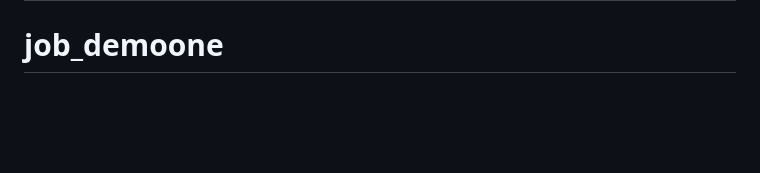
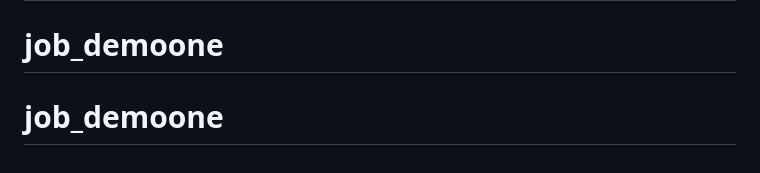
Before and after one commit to owais-gitcom/check, a Markdown page: README.md, the part around the change. Rendered like a GitHub page; blank space fills up the shorter version.

```diff
--- a/README.md
+++ b/README.md
@@ -76,3 +76,4 @@ This section has moved here: [https://facebook.github.io/create-react-app/docs/t
 # job_interview
 # job_demoone
 # job_demoone
+# job_demoone
```
